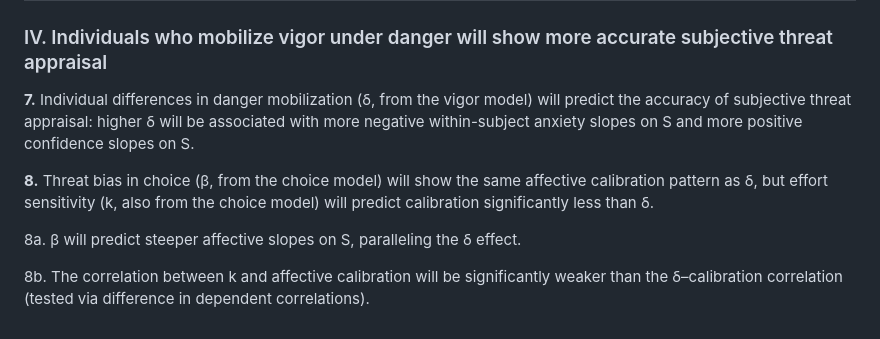
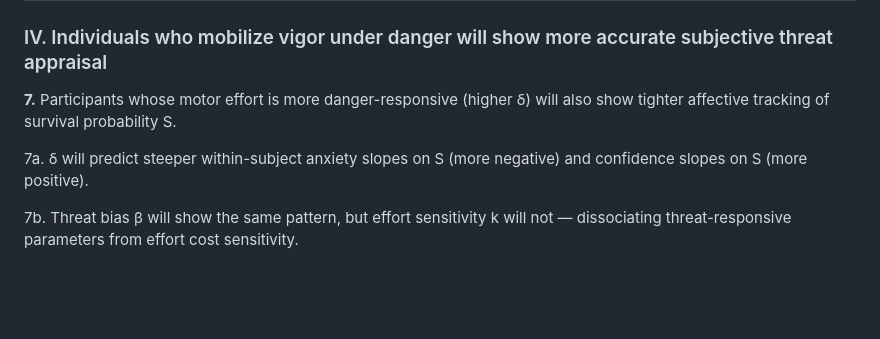
Before and after one commit to nssokada/EffortForagingUnderThreat, a Markdown page: drafts/simple_prereg.md, the part around the change. Rendered like a GitHub page; blank space fills up the shorter version.

Commit message:
Merge H7+H8 into one tight hypothesis with dissociation
One claim: δ and β predict calibration, k does not. Clean dissociation
between threat-responsive and effort-cost parameters.

Co-Authored-By: Claude Opus 4.6 (1M context) <noreply@anthropic.com>

```diff
--- a/drafts/simple_prereg.md
+++ b/drafts/simple_prereg.md
@@ -74,10 +74,8 @@ Specific hypotheses are as follows:
 
 ### IV. Individuals who mobilize vigor under danger will show more accurate subjective threat appraisal
 
-**7.** Individual differences in danger mobilization (δ, from the vigor model) will predict the accuracy of subjective threat appraisal: higher δ will be associated with more negative within-subject anxiety slopes on S and more positive confidence slopes on S.
+**7.** Participants whose motor effort is more danger-responsive (higher δ) will also show tighter affective tracking of survival probability S.
 
-**8.** Threat bias in choice (β, from the choice model) will show the same affective calibration pattern as δ, but effort sensitivity (k, also from the choice model) will predict calibration significantly less than δ.
+7a. δ will predict steeper within-subject anxiety slopes on S (more negative) and confidence slopes on S (more positive).
 
-8a. β will predict steeper affective slopes on S, paralleling the δ effect.
-
-8b. The correlation between k and affective calibration will be significantly weaker than the δ–calibration correlation (tested via difference in dependent correlations).
+7b. Threat bias β will show the same pattern, but effort sensitivity k will not — dissociating threat-responsive parameters from effort cost sensitivity.
```
